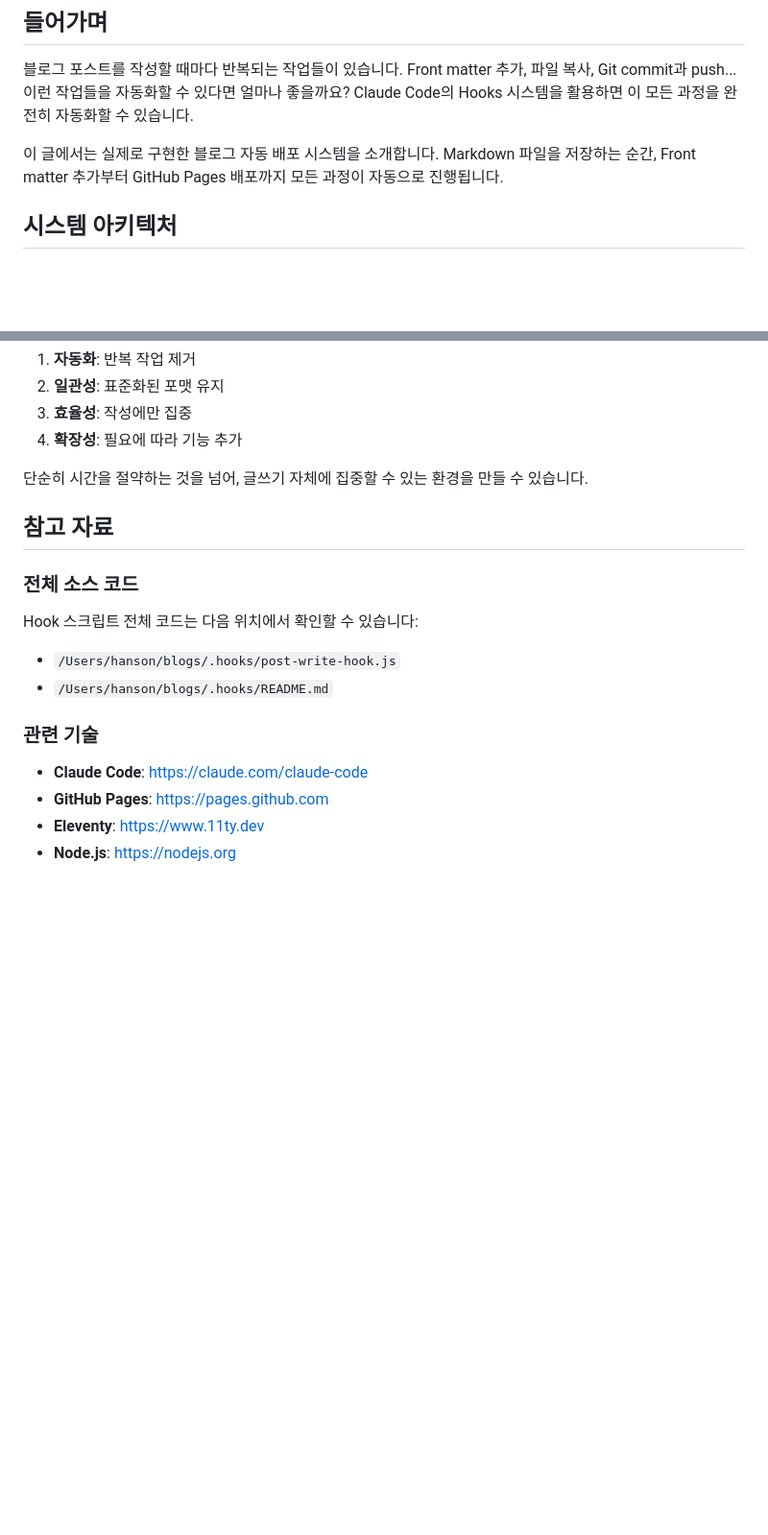
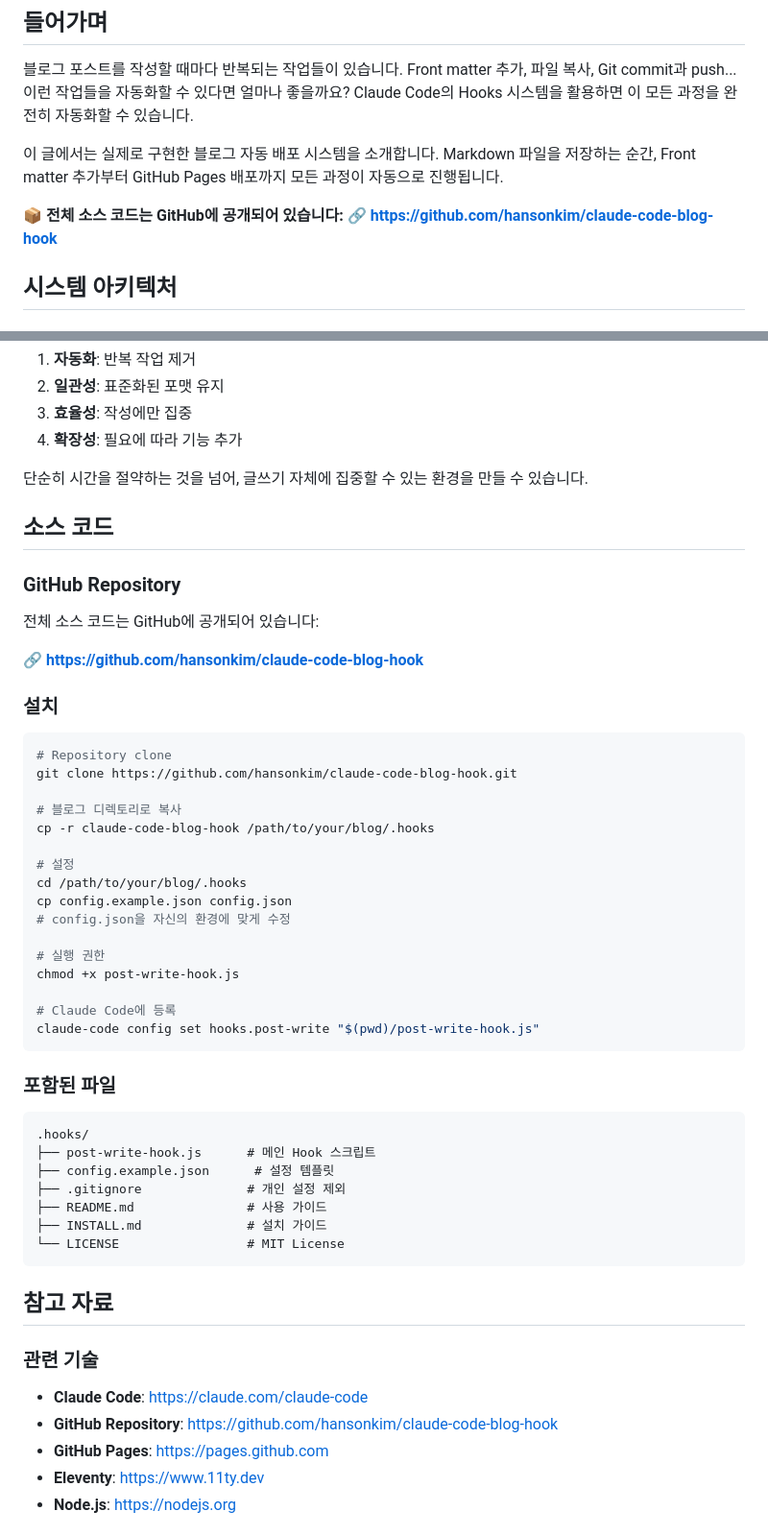
Before and after one commit to hansonkim/hansonkim.github.io, a Markdown page: src/posts/claude-code-hooks-blog-automation.md, 2 parts joined by grey strips. Shown at 96% size. Drawn GitHub-style; blank space fills up the shorter version.

Commit message:
Update blog posts - 2025-10-15T16:26:28.590Z

````diff
--- a/src/posts/claude-code-hooks-blog-automation.md
+++ b/src/posts/claude-code-hooks-blog-automation.md
@@ -17,6 +17,9 @@ tags:
 블로그 포스트를 작성할 때마다 반복되는 작업들이 있습니다. Front matter 추가, 파일 복사, Git commit과 push... 이런 작업들을 자동화할 수 있다면 얼마나 좋을까요? Claude Code의 Hooks 시스템을 활용하면 이 모든 과정을 완전히 자동화할 수 있습니다.
 
 이 글에서는 실제로 구현한 블로그 자동 배포 시스템을 소개합니다. Markdown 파일을 저장하는 순간, Front matter 추가부터 GitHub Pages 배포까지 모든 과정이 자동으로 진행됩니다.
+
+**📦 전체 소스 코드는 GitHub에 공개되어 있습니다:**
+🔗 **https://github.com/hansonkim/claude-code-blog-hook**
 
 ## 시스템 아키텍처
 
@@ -399,17 +402,53 @@ Claude Code의 Hooks 시스템을 활용하면 블로그 작성 워크플로우
 
 단순히 시간을 절약하는 것을 넘어, 글쓰기 자체에 집중할 수 있는 환경을 만들 수 있습니다.
 
+## 소스 코드
+
+### GitHub Repository
+
+전체 소스 코드는 GitHub에 공개되어 있습니다:
+
+**🔗 https://github.com/hansonkim/claude-code-blog-hook**
+
+### 설치
+
+```bash
+# Repository clone
+git clone https://github.com/hansonkim/claude-code-blog-hook.git
+
+# 블로그 디렉토리로 복사
+cp -r claude-code-blog-hook /path/to/your/blog/.hooks
+
+# 설정
+cd /path/to/your/blog/.hooks
+cp config.example.json config.json
+# config.json을 자신의 환경에 맞게 수정
+
+# 실행 권한
+chmod +x post-write-hook.js
+
+# Claude Code에 등록
+claude-code config set hooks.post-write "$(pwd)/post-write-hook.js"
+```
+
+### 포함된 파일
+
+```
+.hooks/
+├── post-write-hook.js      # 메인 Hook 스크립트
+├── config.example.json      # 설정 템플릿
+├── .gitignore              # 개인 설정 제외
+├── README.md               # 사용 가이드
+├── INSTALL.md              # 설치 가이드
+└── LICENSE                 # MIT License
+```
+
 ## 참고 자료
-
-### 전체 소스 코드
-
-Hook 스크립트 전체 코드는 다음 위치에서 확인할 수 있습니다:
-- `/Users/hanson/blogs/.hooks/post-write-hook.js`
-- `/Users/hanson/blogs/.hooks/README.md`
 
 ### 관련 기술
 
 - **Claude Code**: https://claude.com/claude-code
+- **GitHub Repository**: https://github.com/hansonkim/claude-code-blog-hook
 - **GitHub Pages**: https://pages.github.com
 - **Eleventy**: https://www.11ty.dev
 - **Node.js**: https://nodejs.org
````
Also changed, not shown: other parts of src/posts/claude-code-hooks-blog-automation.md (+1 -1 lines).
